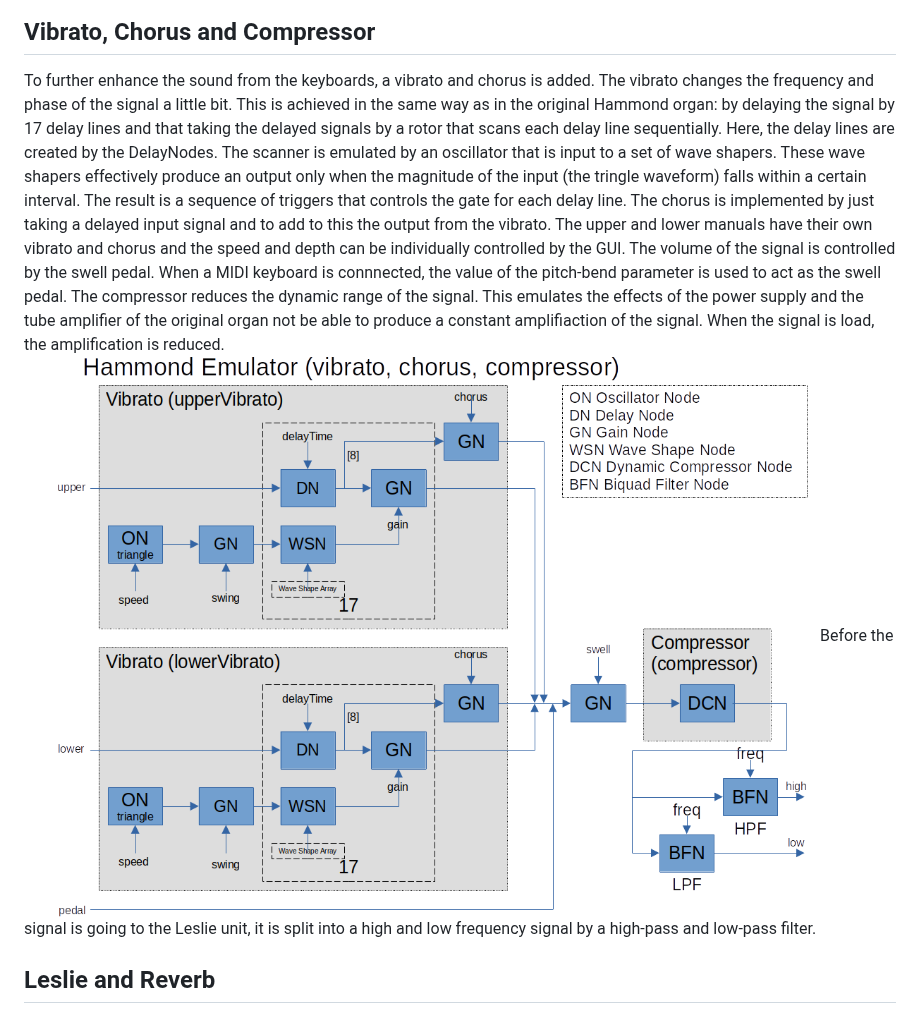
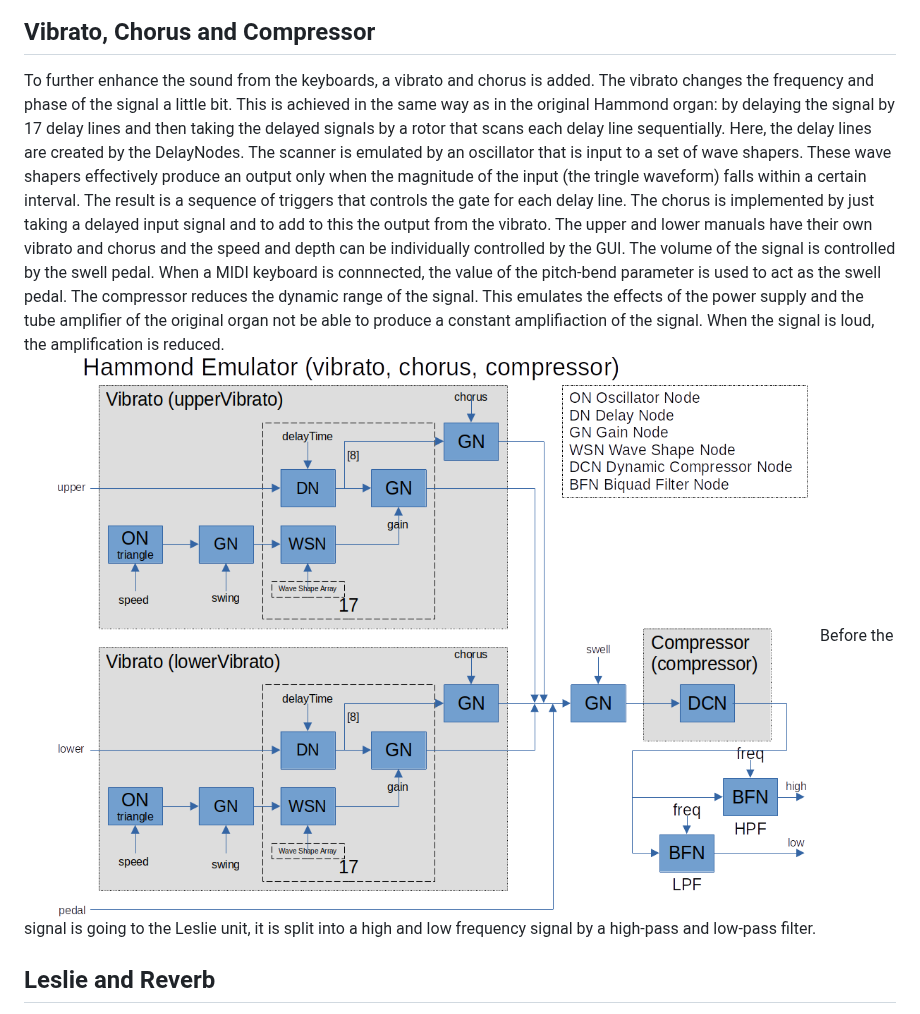
Before and after one commit to pieter-v-n/WebHammond, a Markdown page: README.md, the part around the change. Rendered like a GitHub page.

```diff
--- a/README.md
+++ b/README.md
@@ -39,11 +39,11 @@ When a key is pressed on the upper or lower manual, 9 contacts will close. The k
 These 9 signals from the key contacts are first fed into filters to reduce the key click. The key click is the phenomena that when a contact is closed, the signal from the oscillator is not zero, i.e. the signal will rise instantanously from 0 to that value. This causes a sharp transient in the signal, audible as a click. The same happens when a contact is opened again: the signal suddenly drops to 0. To reduce the effect of this, a set of low-pass filters are added, to smooth out the signal a little bit. Then the signals are fed to the draw-bars, to regulate the volume of each tone, i.e. change its timbre. The timbre is defined by the amount of harmonics present in the signal. ![keybaords](/docs/hammond-keyboards.png)
 
 ## Vibrato, Chorus and Compressor
-To further enhance the sound from the keyboards, a vibrato and chorus is added. The vibrato changes the frequency and phase of the signal a little bit. This is achieved in the same way as in the original Hammond organ: by delaying the signal by 17 delay lines and that taking the delayed signals by a rotor that scans each delay line sequentially. Here, the delay lines are created by the DelayNodes. The scanner is emulated by an oscillator that is input to a set of wave shapers. These wave shapers effectively produce an output only when the magnitude of the input (the tringle waveform) falls within a certain interval. The result is a sequence of triggers that controls the gate for each delay line.
+To further enhance the sound from the keyboards, a vibrato and chorus is added. The vibrato changes the frequency and phase of the signal a little bit. This is achieved in the same way as in the original Hammond organ: by delaying the signal by 17 delay lines and then taking the delayed signals by a rotor that scans each delay line sequentially. Here, the delay lines are created by the DelayNodes. The scanner is emulated by an oscillator that is input to a set of wave shapers. These wave shapers effectively produce an output only when the magnitude of the input (the tringle waveform) falls within a certain interval. The result is a sequence of triggers that controls the gate for each delay line.
 The chorus is implemented by just taking a delayed input signal and to add to this the output from the vibrato.
 The upper and lower manuals have their own vibrato and chorus and the speed and depth can be individually controlled by the GUI.
 The volume of the signal is controlled by the swell pedal. When a MIDI keyboard is connnected, the value of the pitch-bend parameter is used to act as the swell pedal.
-The compressor reduces the dynamic range of the signal. This emulates the effects of the power supply and the tube amplifier of the original organ not be able to produce a constant amplifiaction of the signal. When the signal is load, the amplification is reduced. ![Vibrato, Chorus and Compressor](/docs/hammond-vibrato.png) Before the signal is going to the Leslie unit, it is split into a high and low frequency signal by a high-pass and low-pass filter.
+The compressor reduces the dynamic range of the signal. This emulates the effects of the power supply and the tube amplifier of the original organ not be able to produce a constant amplifiaction of the signal. When the signal is loud, the amplification is reduced. ![Vibrato, Chorus and Compressor](/docs/hammond-vibrato.png) Before the signal is going to the Leslie unit, it is split into a high and low frequency signal by a high-pass and low-pass filter.
 
 ## Leslie and Reverb
 Although not part of the Hammond organ, the Leslie box must not be omitted. Its primary goal is to spread the organ sound into the listening space, hereby producing a Doppler effect by the rotating speakers.
```
